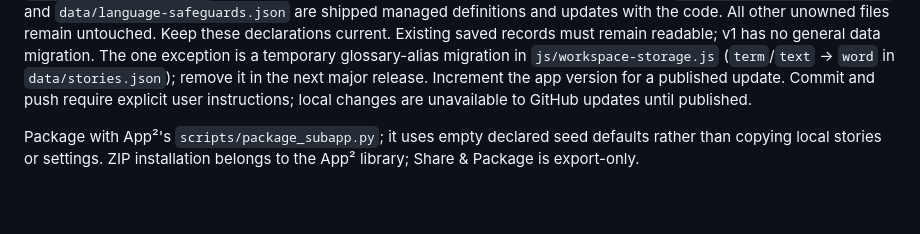
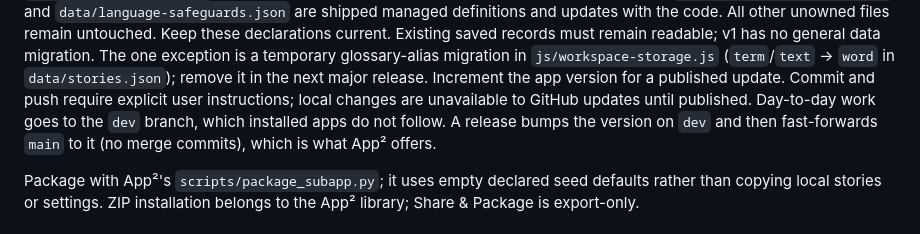
Before and after one commit to javiercmh/lingomage, a Markdown page: AGENTS.md, the part around the change. Rendered like a GitHub page; blank space fills up the shorter version.

Commit message:
Work on dev and move main only for releases

```diff
--- a/AGENTS.md
+++ b/AGENTS.md
@@ -55,6 +55,8 @@ Existing saved records must remain readable; v1 has no general data migration. T
 glossary-alias migration in `js/workspace-storage.js` (`term`/`text` → `word` in `data/stories.json`); remove it in the next major release.
 Increment the app version for a published update. Commit and push require explicit
 user instructions; local changes are unavailable to GitHub updates until published.
+Day-to-day work goes to the `dev` branch, which installed apps do not follow. A release bumps the
+version on `dev` and then fast-forwards `main` to it (no merge commits), which is what App² offers.
 
 Package with App²'s `scripts/package_subapp.py`; it uses empty declared seed
 defaults rather than copying local stories or settings. ZIP installation belongs
```
